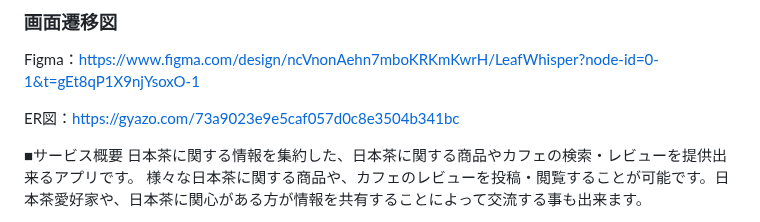
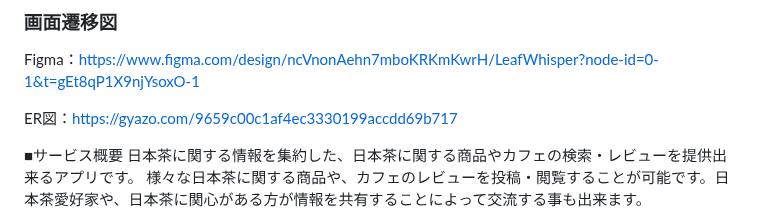
Before and after one commit to Marimuni0221/LeafWhisper, a Markdown page: README.md, the part around the change. GitHub-like rendering.

Commit message:
ER図を再編集しました

```diff
--- a/README.md
+++ b/README.md
@@ -1,7 +1,7 @@
 ### 画面遷移図
 Figma：https://www.figma.com/design/ncVnonAehn7mboKRKmKwrH/LeafWhisper?node-id=0-1&t=gEt8qP1X9njYsoxO-1
 
-ER図：https://gyazo.com/73a9023e9e5caf057d0c8e3504b341bc
+ER図：https://gyazo.com/9659c00c1af4ec3330199accdd69b717
 
 ■サービス概要
 日本茶に関する情報を集約した、日本茶に関する商品やカフェの検索・レビューを提供出来るアプリです。
```
